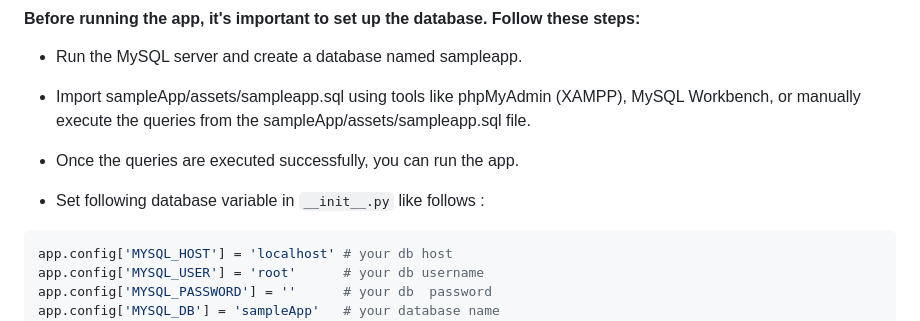
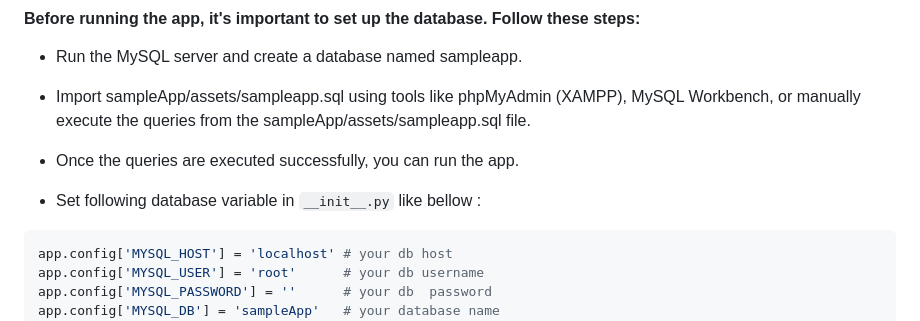
Before and after one commit to Jitendra1mp4/step-tech-flask, a Markdown page: readme.md, the part around the change. Rendered like a GitHub page.

Commit message:
updated readme.md
updated database cofiguration details

````diff
--- a/readme.md
+++ b/readme.md
@@ -75,7 +75,7 @@ pip install -r requirement.txt
 
 - Once the queries are executed successfully, you can run the app.
 
-- Set following database variable in `__init__.py` like follows :
+- Set following database variable in `__init__.py` like bellow :
 
 ```python
 app.config['MYSQL_HOST'] = 'localhost' # your db host
````
